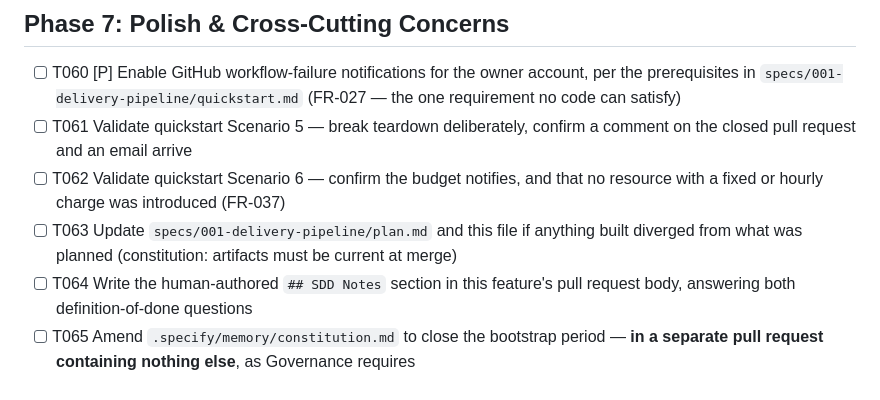
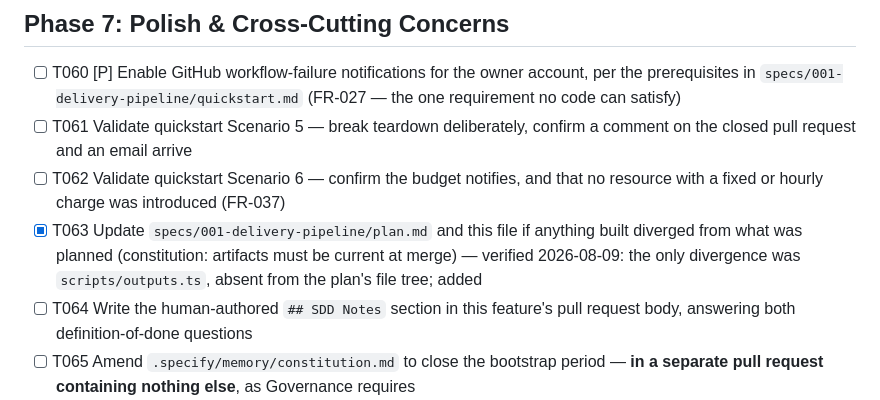
Before and after one commit to MattCopenhaver/sucopeku, a Markdown page: specs/001-delivery-pipeline/tasks.md, the part around one of its changes. Drawn GitHub-style.

```diff
--- a/specs/001-delivery-pipeline/tasks.md
+++ b/specs/001-delivery-pipeline/tasks.md
@@ -157,7 +157,7 @@ Per plan.md: `site/` is the Vite application, `tests/e2e/` the Playwright suite,
 - [ ] T060 [P] Enable GitHub workflow-failure notifications for the owner account, per the prerequisites in `specs/001-delivery-pipeline/quickstart.md` (FR-027 — the one requirement no code can satisfy)
 - [ ] T061 Validate quickstart Scenario 5 — break teardown deliberately, confirm a comment on the closed pull request and an email arrive
 - [ ] T062 Validate quickstart Scenario 6 — confirm the budget notifies, and that no resource with a fixed or hourly charge was introduced (FR-037)
-- [ ] T063 Update `specs/001-delivery-pipeline/plan.md` and this file if anything built diverged from what was planned (constitution: artifacts must be current at merge)
+- [X] T063 Update `specs/001-delivery-pipeline/plan.md` and this file if anything built diverged from what was planned (constitution: artifacts must be current at merge) — verified 2026-08-09: the only divergence was `scripts/outputs.ts`, absent from the plan's file tree; added
 - [ ] T064 Write the human-authored `## SDD Notes` section in this feature's pull request body, answering both definition-of-done questions
 - [ ] T065 Amend `.specify/memory/constitution.md` to close the bootstrap period — **in a separate pull request containing nothing else**, as Governance requires
 
```
Also changed, not shown: other parts of specs/001-delivery-pipeline/tasks.md (+2 -2 lines), specs/001-delivery-pipeline/plan.md (+3 -1 lines).
